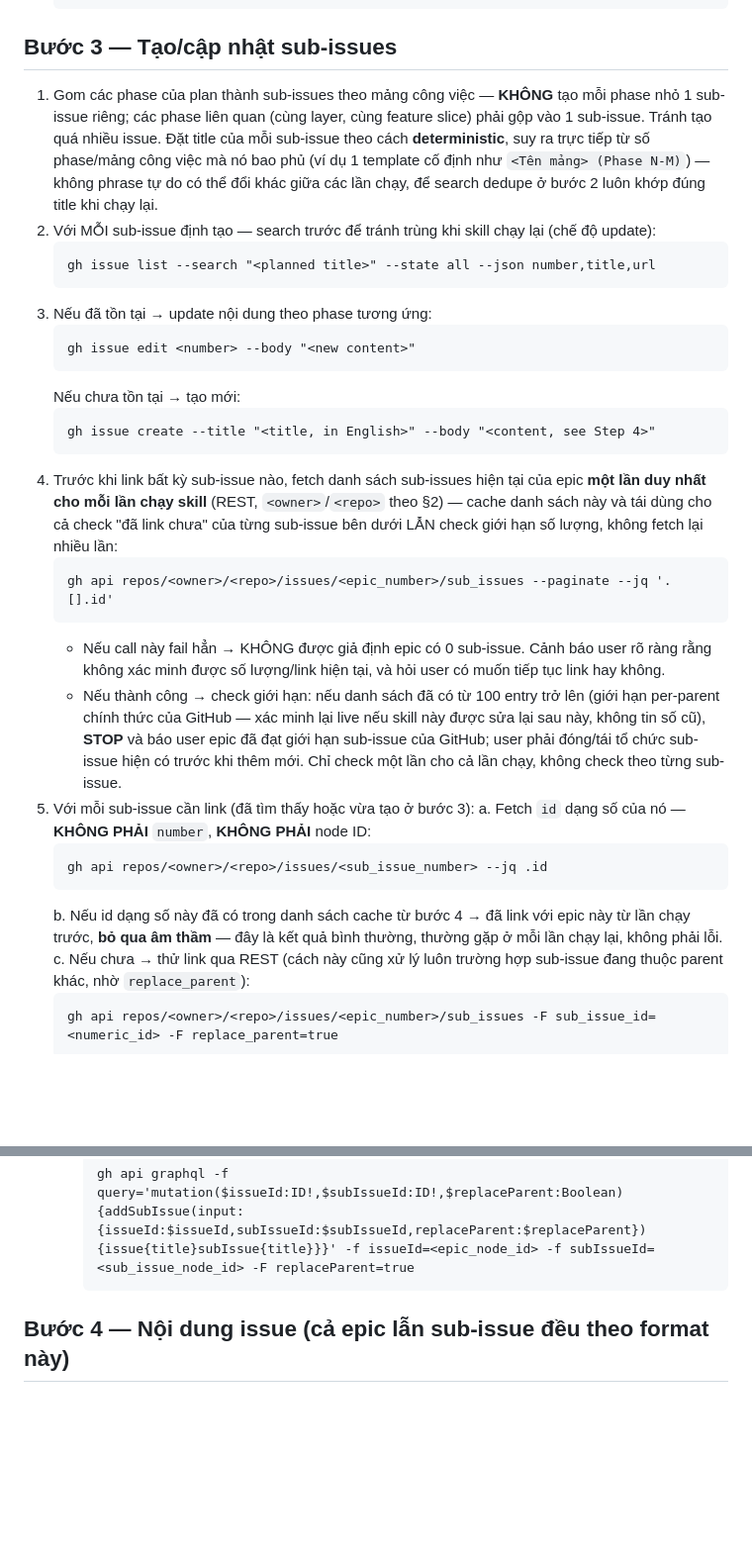
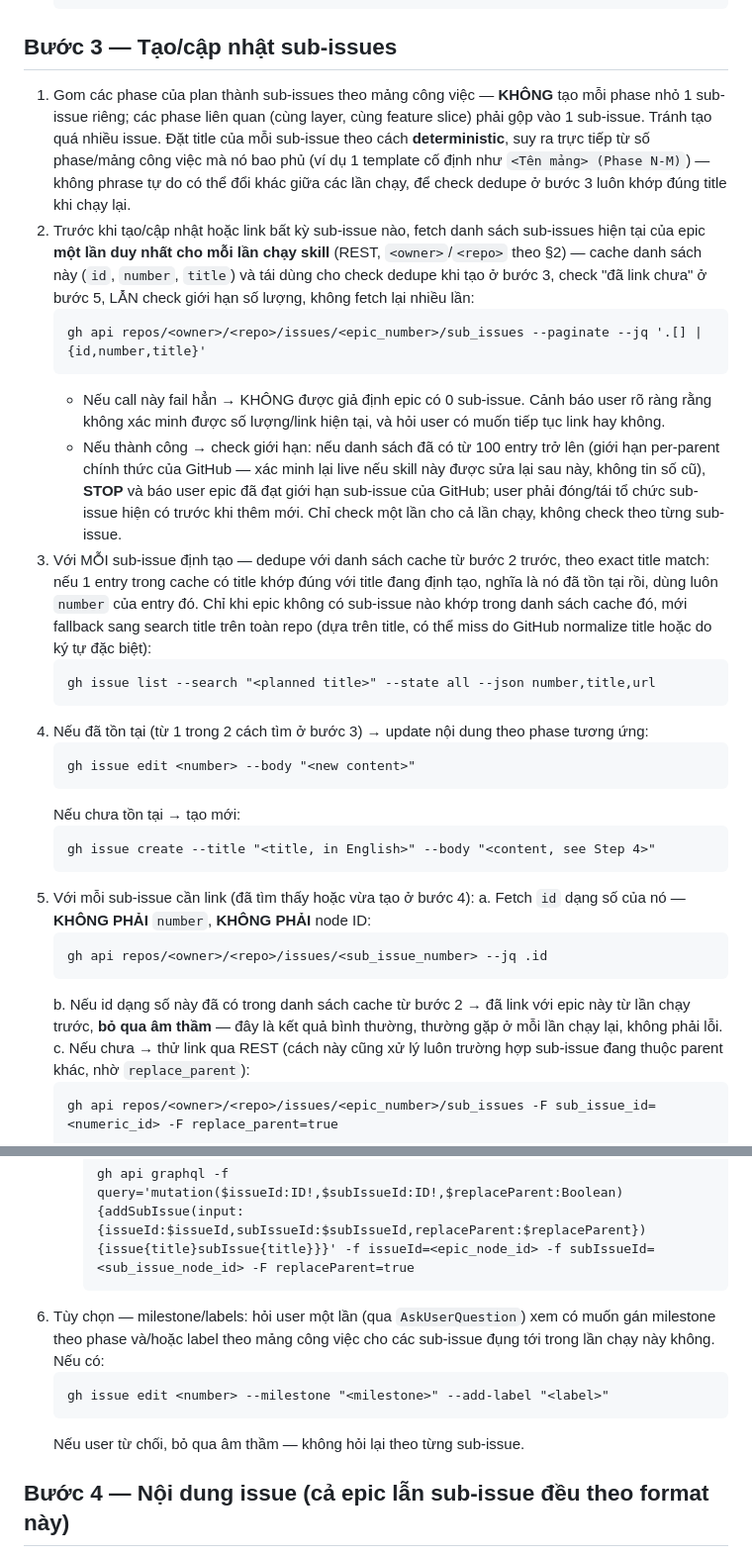
Before and after one commit to vyvu99/vskills, a Markdown page: skills/vissues/SKILL.vi.md, 2 parts joined by grey strips. Shown at 99% size. GitHub-like rendering; blank space fills up the shorter version.

````diff
--- a/skills/vissues/SKILL.vi.md
+++ b/skills/vissues/SKILL.vi.md
@@ -59,12 +59,18 @@ Các lệnh này giả định đang ở full gh mode từ Bước 0; ở chế
 
 ## Bước 3 — Tạo/cập nhật sub-issues
 
-1. Gom các phase của plan thành sub-issues theo mảng công việc — **KHÔNG** tạo mỗi phase nhỏ 1 sub-issue riêng; các phase liên quan (cùng layer, cùng feature slice) phải gộp vào 1 sub-issue. Tránh tạo quá nhiều issue. Đặt title của mỗi sub-issue theo cách **deterministic**, suy ra trực tiếp từ số phase/mảng công việc mà nó bao phủ (ví dụ 1 template cố định như `<Tên mảng> (Phase N-M)`) — không phrase tự do có thể đổi khác giữa các lần chạy, để search dedupe ở bước 2 luôn khớp đúng title khi chạy lại.
-2. Với MỖI sub-issue định tạo — search trước để tránh trùng khi skill chạy lại (chế độ update):
+1. Gom các phase của plan thành sub-issues theo mảng công việc — **KHÔNG** tạo mỗi phase nhỏ 1 sub-issue riêng; các phase liên quan (cùng layer, cùng feature slice) phải gộp vào 1 sub-issue. Tránh tạo quá nhiều issue. Đặt title của mỗi sub-issue theo cách **deterministic**, suy ra trực tiếp từ số phase/mảng công việc mà nó bao phủ (ví dụ 1 template cố định như `<Tên mảng> (Phase N-M)`) — không phrase tự do có thể đổi khác giữa các lần chạy, để check dedupe ở bước 3 luôn khớp đúng title khi chạy lại.
+2. Trước khi tạo/cập nhật hoặc link bất kỳ sub-issue nào, fetch danh sách sub-issues hiện tại của epic **một lần duy nhất cho mỗi lần chạy skill** (REST, `<owner>`/`<repo>` theo §2) — cache danh sách này (`id`, `number`, `title`) và tái dùng cho check dedupe khi tạo ở bước 3, check "đã link chưa" ở bước 5, LẪN check giới hạn số lượng, không fetch lại nhiều lần:
+   ```
+   gh api repos/<owner>/<repo>/issues/<epic_number>/sub_issues --paginate --jq '.[] | {id,number,title}'
+   ```
+   - Nếu call này fail hẳn → KHÔNG được giả định epic có 0 sub-issue. Cảnh báo user rõ ràng rằng không xác minh được số lượng/link hiện tại, và hỏi user có muốn tiếp tục link hay không.
+   - Nếu thành công → check giới hạn: nếu danh sách đã có từ 100 entry trở lên (giới hạn per-parent chính thức của GitHub — xác minh lại live nếu skill này được sửa lại sau này, không tin số cũ), **STOP** và báo user epic đã đạt giới hạn sub-issue của GitHub; user phải đóng/tái tổ chức sub-issue hiện có trước khi thêm mới. Chỉ check một lần cho cả lần chạy, không check theo từng sub-issue.
+3. Với MỖI sub-issue định tạo — dedupe với danh sách cache từ bước 2 trước, theo exact title match: nếu 1 entry trong cache có title khớp đúng với title đang định tạo, nghĩa là nó đã tồn tại rồi, dùng luôn `number` của entry đó. Chỉ khi epic không có sub-issue nào khớp trong danh sách cache đó, mới fallback sang search title trên toàn repo (dựa trên title, có thể miss do GitHub normalize title hoặc do ký tự đặc biệt):
    ```
    gh issue list --search "<planned title>" --state all --json number,title,url
    ```
-3. Nếu đã tồn tại → update nội dung theo phase tương ứng:
+4. Nếu đã tồn tại (từ 1 trong 2 cách tìm ở bước 3) → update nội dung theo phase tương ứng:
    ```
    gh issue edit <number> --body "<new content>"
    ```
@@ -72,18 +78,12 @@ Các lệnh này giả định đang ở full gh mode từ Bước 0; ở chế
    ```
    gh issue create --title "<title, in English>" --body "<content, see Step 4>"
    ```
-4. Trước khi link bất kỳ sub-issue nào, fetch danh sách sub-issues hiện tại của epic **một lần duy nhất cho mỗi lần chạy skill** (REST, `<owner>`/`<repo>` theo §2) — cache danh sách này và tái dùng cho cả check "đã link chưa" của từng sub-issue bên dưới LẪN check giới hạn số lượng, không fetch lại nhiều lần:
-   ```
-   gh api repos/<owner>/<repo>/issues/<epic_number>/sub_issues --paginate --jq '.[].id'
-   ```
-   - Nếu call này fail hẳn → KHÔNG được giả định epic có 0 sub-issue. Cảnh báo user rõ ràng rằng không xác minh được số lượng/link hiện tại, và hỏi user có muốn tiếp tục link hay không.
-   - Nếu thành công → check giới hạn: nếu danh sách đã có từ 100 entry trở lên (giới hạn per-parent chính thức của GitHub — xác minh lại live nếu skill này được sửa lại sau này, không tin số cũ), **STOP** và báo user epic đã đạt giới hạn sub-issue của GitHub; user phải đóng/tái tổ chức sub-issue hiện có trước khi thêm mới. Chỉ check một lần cho cả lần chạy, không check theo từng sub-issue.
-5. Với mỗi sub-issue cần link (đã tìm thấy hoặc vừa tạo ở bước 3):
+5. Với mỗi sub-issue cần link (đã tìm thấy hoặc vừa tạo ở bước 4):
    a. Fetch `id` dạng số của nó — **KHÔNG PHẢI** `number`, **KHÔNG PHẢI** node ID:
       ```
       gh api repos/<owner>/<repo>/issues/<sub_issue_number> --jq .id
       ```
-   b. Nếu id dạng số này đã có trong danh sách cache từ bước 4 → đã link với epic này từ lần chạy trước, **bỏ qua âm thầm** — đây là kết quả bình thường, thường gặp ở mỗi lần chạy lại, không phải lỗi.
+   b. Nếu id dạng số này đã có trong danh sách cache từ bước 2 → đã link với epic này từ lần chạy trước, **bỏ qua âm thầm** — đây là kết quả bình thường, thường gặp ở mỗi lần chạy lại, không phải lỗi.
    c. Nếu chưa → thử link qua REST (cách này cũng xử lý luôn trường hợp sub-issue đang thuộc parent khác, nhờ `replace_parent`):
       ```
       gh api repos/<owner>/<repo>/issues/<epic_number>/sub_issues -F sub_issue_id=<numeric_id> -F replace_parent=true
@@ -97,6 +97,11 @@ Các lệnh này giả định đang ở full gh mode từ Bước 0; ở chế
         ```
         gh api graphql -f query='mutation($issueId:ID!,$subIssueId:ID!,$replaceParent:Boolean){addSubIssue(input:{issueId:$issueId,subIssueId:$subIssueId,replaceParent:$replaceParent}){issue{title}subIssue{title}}}' -f issueId=<epic_node_id> -f subIssueId=<sub_issue_node_id> -F replaceParent=true
         ```
+6. Tùy chọn — milestone/labels: hỏi user một lần (qua `AskUserQuestion`) xem có muốn gán milestone theo phase và/hoặc label theo mảng công việc cho các sub-issue đụng tới trong lần chạy này không. Nếu có:
+   ```
+   gh issue edit <number> --milestone "<milestone>" --add-label "<label>"
+   ```
+   Nếu user từ chối, bỏ qua âm thầm — không hỏi lại theo từng sub-issue.
 
 ## Bước 4 — Nội dung issue (cả epic lẫn sub-issue đều theo format này)
 
````
Also changed, not shown: other parts of skills/vissues/SKILL.vi.md (+13 -1 lines), skills/vissues/SKILL.md (+29 -12 lines).
